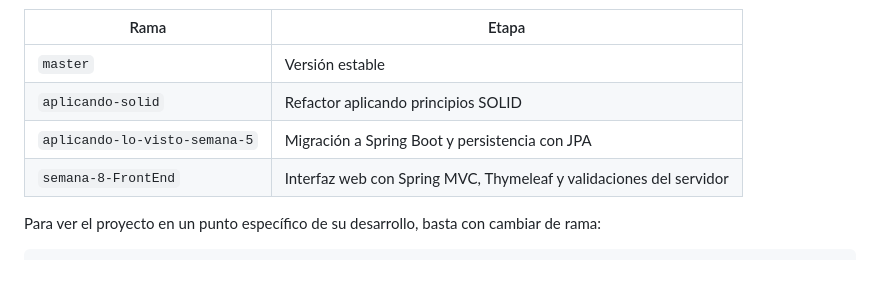
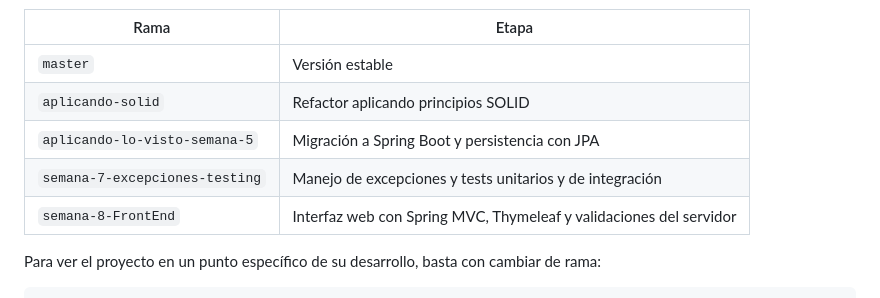
Before and after one commit to JorgeLOG123/main-quest, a Markdown page: README.md, the part around the change. GitHub-like rendering; blank space fills up the shorter version.

```diff
--- a/README.md
+++ b/README.md
@@ -15,6 +15,7 @@ Este repositorio está organizado en ramas que documentan la evolución del proy
 | `master` | Versión estable |
 | `aplicando-solid` | Refactor aplicando principios SOLID |
 | `aplicando-lo-visto-semana-5` | Migración a Spring Boot y persistencia con JPA |
+| `semana-7-excepciones-testing` | Manejo de excepciones y tests unitarios y de integración |
 | `semana-8-FrontEnd` | Interfaz web con Spring MVC, Thymeleaf y validaciones del servidor |
 
 Para ver el proyecto en un punto específico de su desarrollo, basta con cambiar de rama:
```
